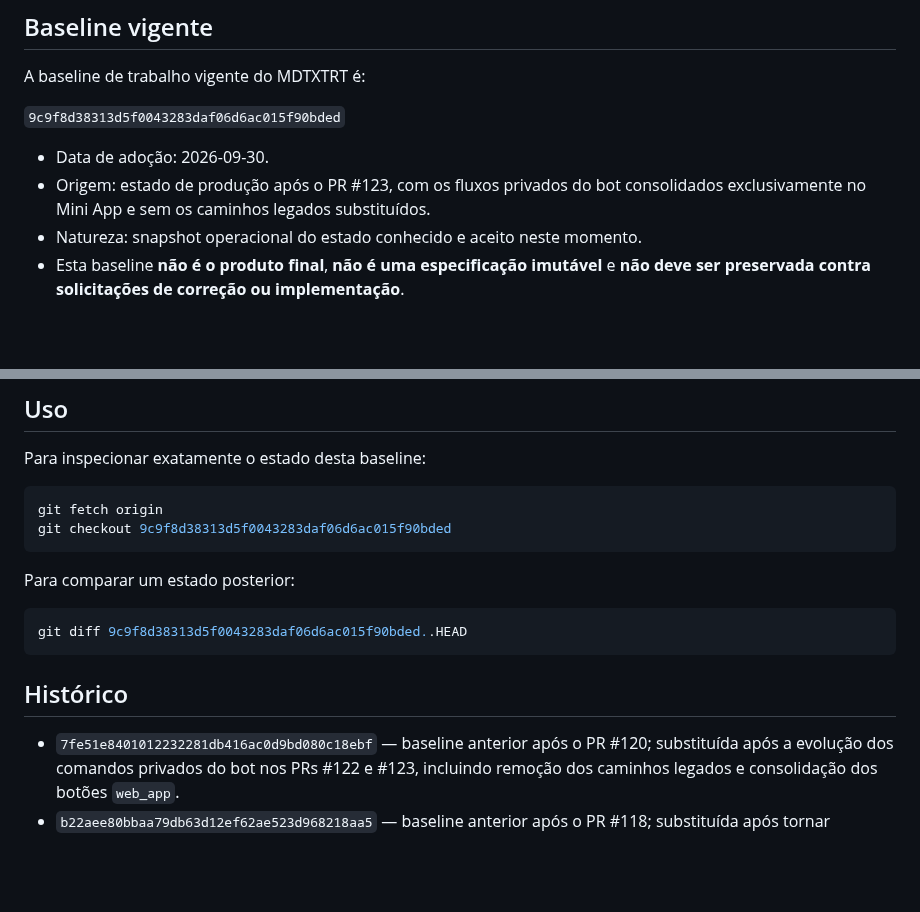
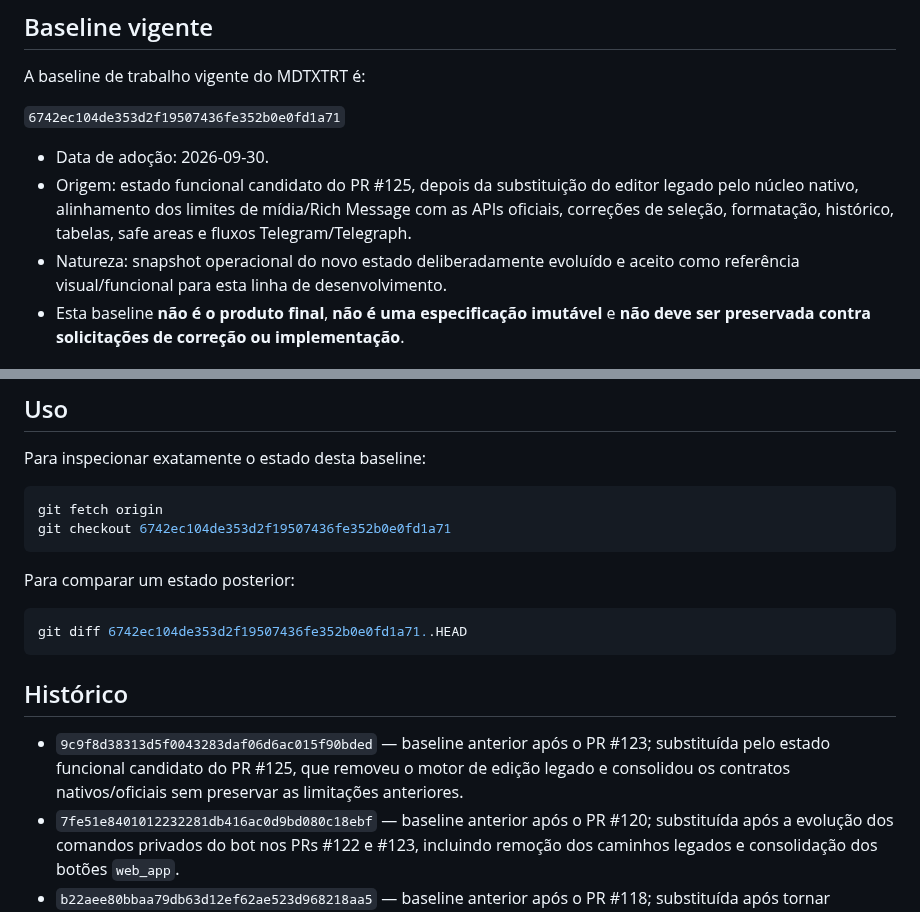
Before and after one commit to romastefale/MDTXTRT, a Markdown page: BASELINE.md, 2 parts joined by grey strips. Drawn GitHub-style; blank space fills up the shorter version.

Commit message:
release: advance working baseline to evolved editor state

````diff
--- a/BASELINE.md
+++ b/BASELINE.md
@@ -4,11 +4,11 @@
 
 A baseline de trabalho vigente do MDTXTRT é:
 
-`9c9f8d38313d5f0043283daf06d6ac015f90bded`
+`6742ec104de353d2f19507436fe352b0e0fd1a71`
 
 - Data de adoção: 2026-09-30.
-- Origem: estado de produção após o PR #123, com os fluxos privados do bot consolidados exclusivamente no Mini App e sem os caminhos legados substituídos.
-- Natureza: snapshot operacional do estado conhecido e aceito neste momento.
+- Origem: estado funcional candidato do PR #125, depois da substituição do editor legado pelo núcleo nativo, alinhamento dos limites de mídia/Rich Message com as APIs oficiais, correções de seleção, formatação, histórico, tabelas, safe areas e fluxos Telegram/Telegraph.
+- Natureza: snapshot operacional do novo estado deliberadamente evoluído e aceito como referência visual/funcional para esta linha de desenvolvimento.
 - Esta baseline **não é o produto final**, **não é uma especificação imutável** e **não deve ser preservada contra solicitações de correção ou implementação**.
 
 ## Regra de evolução
@@ -48,17 +48,18 @@ Para inspecionar exatamente o estado desta baseline:
 
 ```bash
 git fetch origin
-git checkout 9c9f8d38313d5f0043283daf06d6ac015f90bded
+git checkout 6742ec104de353d2f19507436fe352b0e0fd1a71
 ```
 
 Para comparar um estado posterior:
 
 ```bash
-git diff 9c9f8d38313d5f0043283daf06d6ac015f90bded..HEAD
+git diff 6742ec104de353d2f19507436fe352b0e0fd1a71..HEAD
 ```
 
 ## Histórico
 
+- `9c9f8d38313d5f0043283daf06d6ac015f90bded` — baseline anterior após o PR #123; substituída pelo estado funcional candidato do PR #125, que removeu o motor de edição legado e consolidou os contratos nativos/oficiais sem preservar as limitações anteriores.
 - `7fe51e8401012232281db416ac0d9bd080c18ebf` — baseline anterior após o PR #120; substituída após a evolução dos comandos privados do bot nos PRs #122 e #123, incluindo remoção dos caminhos legados e consolidação dos botões `web_app`.
 - `b22aee80bbaa79db63d12ef62ae523d968218aa5` — baseline anterior após o PR #118; substituída após tornar Rascunhos recolhível com a mesma normativa de Publicações no PR #120.
 - `db6ae2240cbe2792bd7edb1a9c26399f068ea807` — baseline anterior após o PR #116; substituída após a correção do toque móvel real no PR #118.
````
